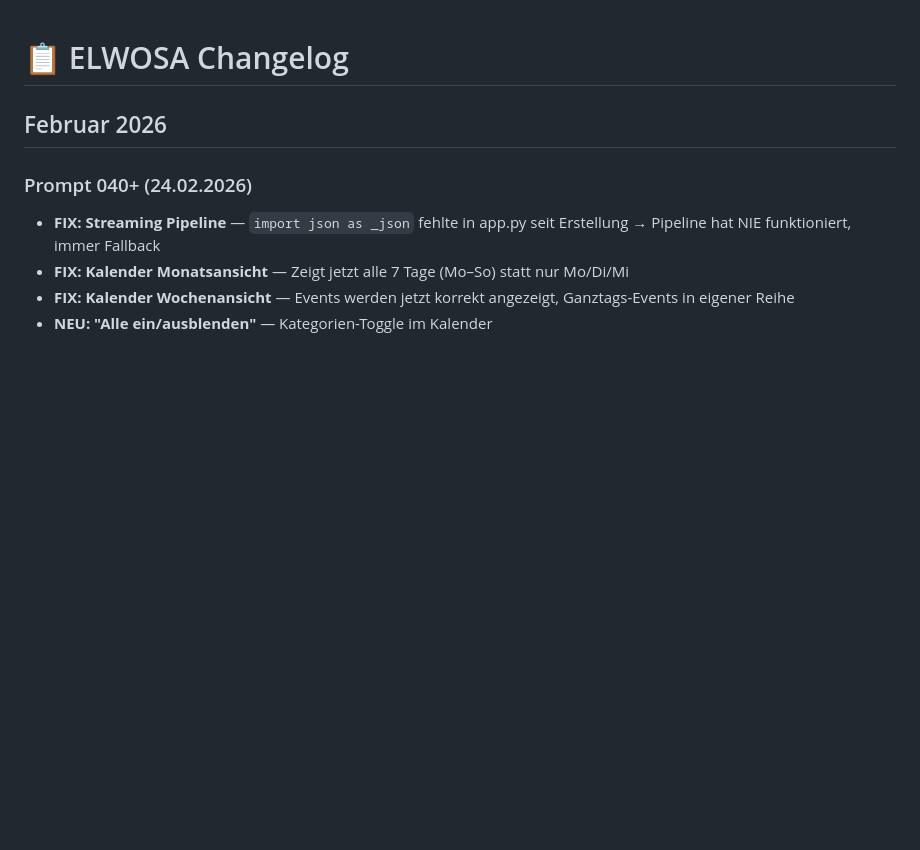
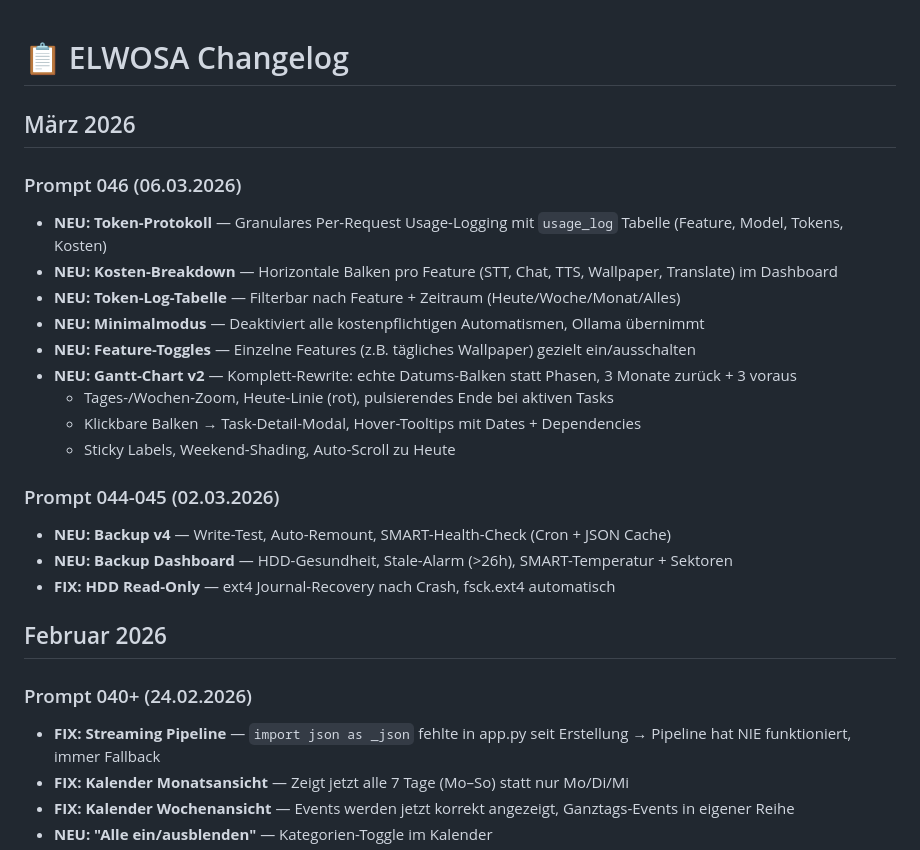
Before and after one commit to MadGapun/ELWOSA-Pub, a Markdown page: docs/CHANGELOG.md, the part around one of its changes. Rendered like a GitHub page; blank space fills up the shorter version.

```diff
--- a/docs/CHANGELOG.md
+++ b/docs/CHANGELOG.md
@@ -1,4 +1,22 @@
 # 📋 ELWOSA Changelog
+
+## März 2026
+
+### Prompt 046 (06.03.2026)
+- **NEU: Token-Protokoll** — Granulares Per-Request Usage-Logging mit `usage_log` Tabelle (Feature, Model, Tokens, Kosten)
+- **NEU: Kosten-Breakdown** — Horizontale Balken pro Feature (STT, Chat, TTS, Wallpaper, Translate) im Dashboard
+- **NEU: Token-Log-Tabelle** — Filterbar nach Feature + Zeitraum (Heute/Woche/Monat/Alles)
+- **NEU: Minimalmodus** — Deaktiviert alle kostenpflichtigen Automatismen, Ollama übernimmt
+- **NEU: Feature-Toggles** — Einzelne Features (z.B. tägliches Wallpaper) gezielt ein/ausschalten
+- **NEU: Gantt-Chart v2** — Komplett-Rewrite: echte Datums-Balken statt Phasen, 3 Monate zurück + 3 voraus
+  - Tages-/Wochen-Zoom, Heute-Linie (rot), pulsierendes Ende bei aktiven Tasks
+  - Klickbare Balken → Task-Detail-Modal, Hover-Tooltips mit Dates + Dependencies
+  - Sticky Labels, Weekend-Shading, Auto-Scroll zu Heute
+
+### Prompt 044-045 (02.03.2026)
+- **NEU: Backup v4** — Write-Test, Auto-Remount, SMART-Health-Check (Cron + JSON Cache)
+- **NEU: Backup Dashboard** — HDD-Gesundheit, Stale-Alarm (>26h), SMART-Temperatur + Sektoren
+- **FIX: HDD Read-Only** — ext4 Journal-Recovery nach Crash, fsck.ext4 automatisch
 
 ## Februar 2026
 
```
Also changed, not shown: other parts of docs/CHANGELOG.md (+1 -1 lines), docs/FEATURES.md (+9 -2 lines).
